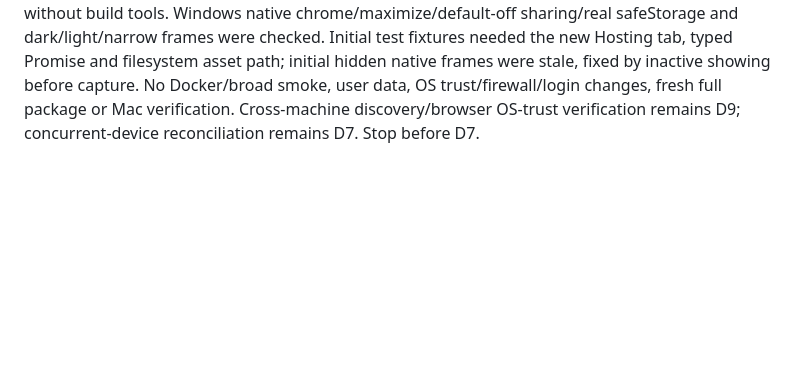
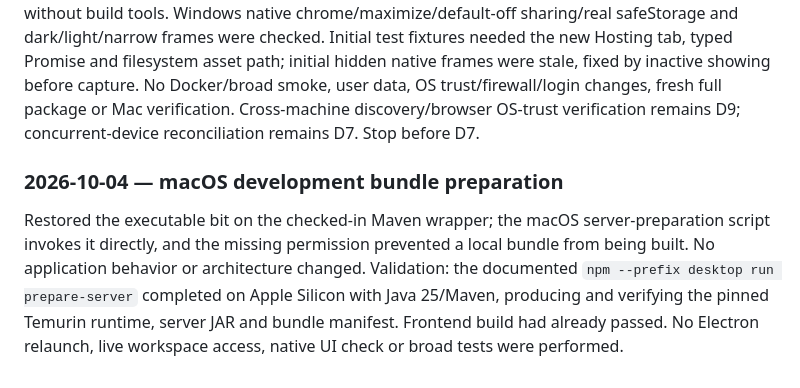
Before and after one commit to VaibhavPandit-09/vaultor-kb, a Markdown page: docs/CODEBASE.md, the part around the change. Rendered like a GitHub page; blank space fills up the shorter version.

Commit message:
fix: restore executable bit on Maven wrapper for macOS server preparation

```diff
--- a/docs/CODEBASE.md
+++ b/docs/CODEBASE.md
@@ -443,3 +443,7 @@ Validation: seven focused backend cases passed, including disposable actual HTTP
 Removed the desktop title/menu/connection strips; theme-based native controls and drag areas occupy existing heading space. Sidebar/window/tray menus open the shared Connections/Hosting dialog. Implemented bounded mDNS hints/manual private HTTPS pairing, strict CA/hostname checks, main-only OS-protected credentials, host sharing/device approval/revoke, browser trust help/certificate export and local-status notifications. Local hosting survives remote selection and resumes when sharing was persisted; read-only panels never start a stopped server. Same-host/CA re-pair restores a retained profile UUID and its recovery/session context. Native files and JSON share transport. Browser approval requires code comparison and transient errors retry existing enrollment. Production discovery dependencies now travel in development packages. No document/database/API schema change; build default is desktop-d6. DESKTOP.md, PLATFORM.md and HOST-ACCESS.md own detailed contracts and bounds.
 
 Validation: frontend/desktop production compilation/build and targeted lint/syntax passed; Java main/test compilation and bundled server preparation passed with backend tests skipped. Fifteen focused frontend cases and desktop transport/file/login checks passed. Two actual disposable JVM hosts verify persisted pairing, certificate mismatch, renewal/restart, address hints, duplicate names/copied workspace IDs, revocation and retired identity recovery; dependency staging resolves without build tools. Windows native chrome/maximize/default-off sharing/real safeStorage and dark/light/narrow frames were checked. Initial test fixtures needed the new Hosting tab, typed Promise and filesystem asset path; initial hidden native frames were stale, fixed by inactive showing before capture. No Docker/broad smoke, user data, OS trust/firewall/login changes, fresh full package or Mac verification. Cross-machine discovery/browser OS-trust verification remains D9; concurrent-device reconciliation remains D7. Stop before D7.
+
+### 2026-10-04 — macOS development bundle preparation
+
+Restored the executable bit on the checked-in Maven wrapper; the macOS server-preparation script invokes it directly, and the missing permission prevented a local bundle from being built. No application behavior or architecture changed. Validation: the documented `npm --prefix desktop run prepare-server` completed on Apple Silicon with Java 25/Maven, producing and verifying the pinned Temurin runtime, server JAR and bundle manifest. Frontend build had already passed. No Electron relaunch, live workspace access, native UI check or broad tests were performed.
```
